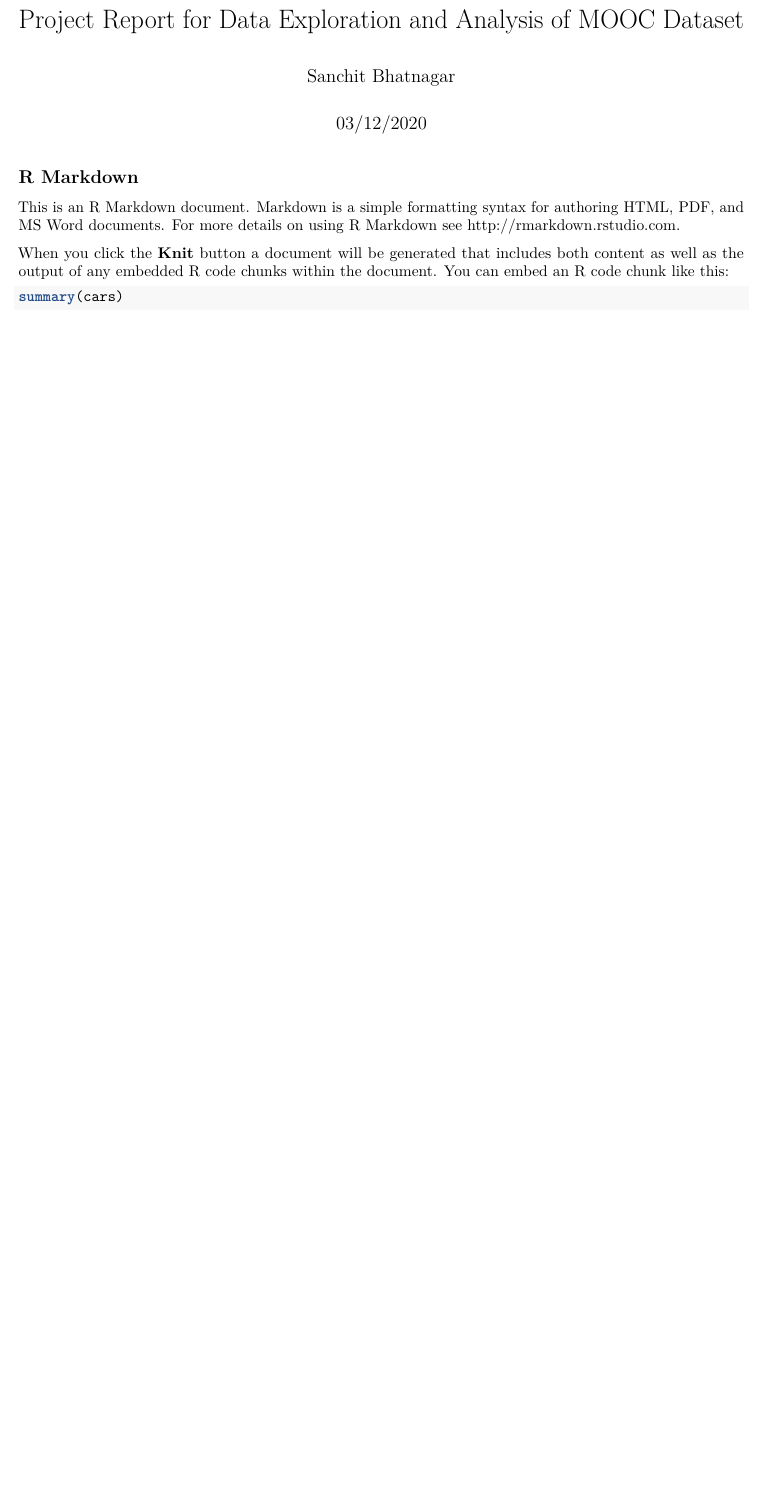
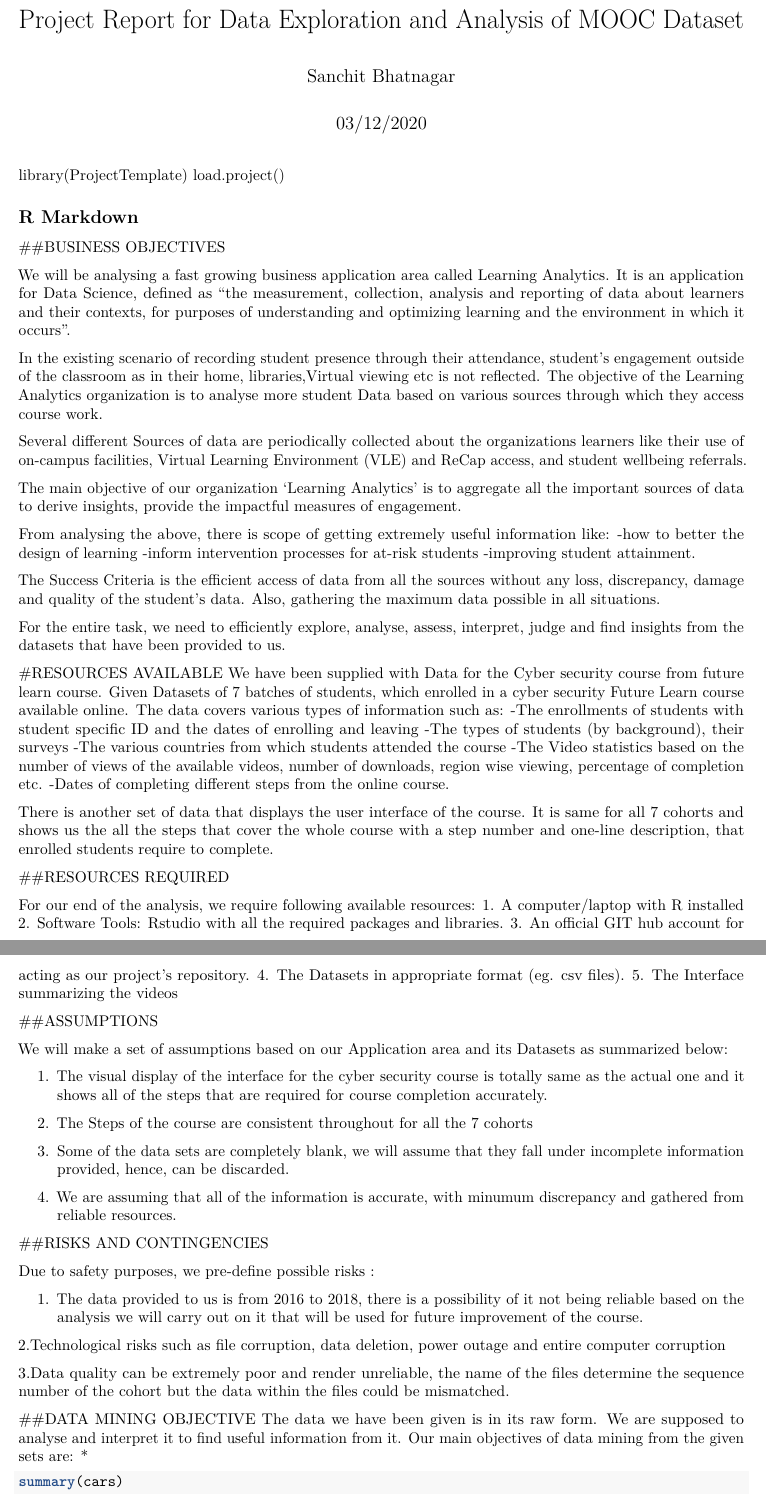
Before and after one commit to sanchit313/8631-MOOCDataset-Exploratory, an R Markdown document (MOOC Data Management and Exploratory Analysis/reports/Project Report.Rmd): part of page 1 of 2 before the commit and two parts of pages 1 and 2 of 3 after it, the two joined at a grey line, cut so that both start at the same text, the shorter picture padded with empty space. Rendered offline with R 4.5, knitr and Pandoc, then LaTeX, with nearby package versions.

Commit message:
Updating the RMarkdown report for creating Project Report

````diff
--- a/MOOC Data Management and Exploratory Analysis/reports/Project Report.Rmd
+++ b/MOOC Data Management and Exploratory Analysis/reports/Project Report.Rmd
@@ -9,12 +9,113 @@ output: pdf_document
 knitr::opts_chunk$set(echo = TRUE)
 knitr::opts_knit$set(root.dir= normalizePath('..'))
 ```
+library(ProjectTemplate)
+load.project()
 
 ## R Markdown
 
-This is an R Markdown document. Markdown is a simple formatting syntax for authoring HTML, PDF, and MS Word documents. For more details on using R Markdown see <http://rmarkdown.rstudio.com>.
+##BUSINESS OBJECTIVES
 
-When you click the **Knit** button a document will be generated that includes both content as well as the output of any embedded R code chunks within the document. You can embed an R code chunk like this:
+We will be analysing a fast growing business application area called Learning
+Analytics. It is an application for Data Science, defined as “the measurement,
+collection, analysis and reporting of data about learners and their contexts,
+for purposes of understanding and optimizing learning and the environment in which it occurs”.
+
+In the existing scenario of recording student presence through their attendance,
+student's engagement outside of the classroom as in their
+home, libraries,Virtual viewing etc is not reflected. The objective of the
+Learning Analytics organization is to analyse more student Data based on
+various sources through which they access course work.
+
+Several different Sources of data are periodically collected about the
+organizations learners like their use of on-campus facilities, Virtual Learning
+Environment (VLE) and ReCap access, and student wellbeing referrals.
+
+The main objective of our organization 'Learning Analytics' is to aggregate
+all the important sources of data to derive insights, provide the impactful
+measures of engagement.
+
+From analysing the above, there is scope of getting extremely useful information
+like:
+-how to better the design of learning
+-inform intervention processes for at-risk students
+-improving student attainment.
+
+The Success Criteria is the efficient access of data from all the
+sources without any loss, discrepancy, damage and quality of the student's data.
+Also, gathering the maximum data possible in all situations.
+
+For the entire task, we need to efficiently explore, analyse, assess, interpret,
+judge and find insights from the datasets that have been provided to us.
+
+
+#RESOURCES AVAILABLE
+We have been supplied with Data for the Cyber security course from future learn
+course. Given Datasets of 7 batches of students, which enrolled in
+a cyber security Future Learn course available online. The data covers various types of information
+such as:
+-The enrollments of students with student specific ID and the dates of enrolling and leaving
+-The types of students (by background), their surveys
+-The various countries from which students attended the course
+-The Video statistics based on the number of views of the available videos,
+number of downloads, region wise viewing, percentage of completion etc.
+-Dates of completing different steps from the online course.
+
+There is another set of data that displays the user interface of the course.
+It is same for all 7 cohorts and shows us the all the steps that cover the whole
+course with a step number and one-line description, that enrolled students require
+to complete.
+
+##RESOURCES REQUIRED
+
+For our end of the analysis, we require following available resources:
+1. A computer/laptop with R installed
+2. Software Tools: Rstudio with all the required packages and libraries.
+3. An official GIT hub account for acting as our project's repository.
+4. The Datasets in appropriate format (eg. csv files).
+5. The Interface summarizing the videos
+
+
+
+##ASSUMPTIONS
+
+We will make a set of assumptions based on our Application area and its
+Datasets as summarized below:
+
+1. The visual display of the interface for the cyber security course is totally
+same as the actual one and it shows all of the steps that are required for
+course completion accurately.
+
+2. The Steps of the course are consistent throughout for all the 7 cohorts
+
+3. Some of the data sets are completely blank, we will assume that they fall under
+incomplete information provided, hence, can be discarded.
+
+4. We are assuming that all of the information is accurate, with minumum discrepancy
+and gathered from reliable resources.
+
+##RISKS AND CONTINGENCIES
+
+Due to safety purposes, we pre-define possible risks :
+
+1. The data provided to us is from 2016 to 2018, there is a possibility of
+it not being reliable based on the analysis we will carry out on it that will be used for future
+improvement of the course.
+
+2.Technological risks such as file corruption, data deletion, power outage and entire computer corruption
+
+3.Data quality can be extremely poor and render unreliable, the name of the files determine the sequence number of the cohort but the data within the files could be mismatched.
+
+
+##DATA MINING OBJECTIVE
+The data we have been given is in its raw form. We are supposed to analyse and interpret it to find useful information from it. Our main objectives of data mining from the given sets are:
+*
+
+
+
+
+
+
 
 ```{r cars}
 summary(cars)
````
